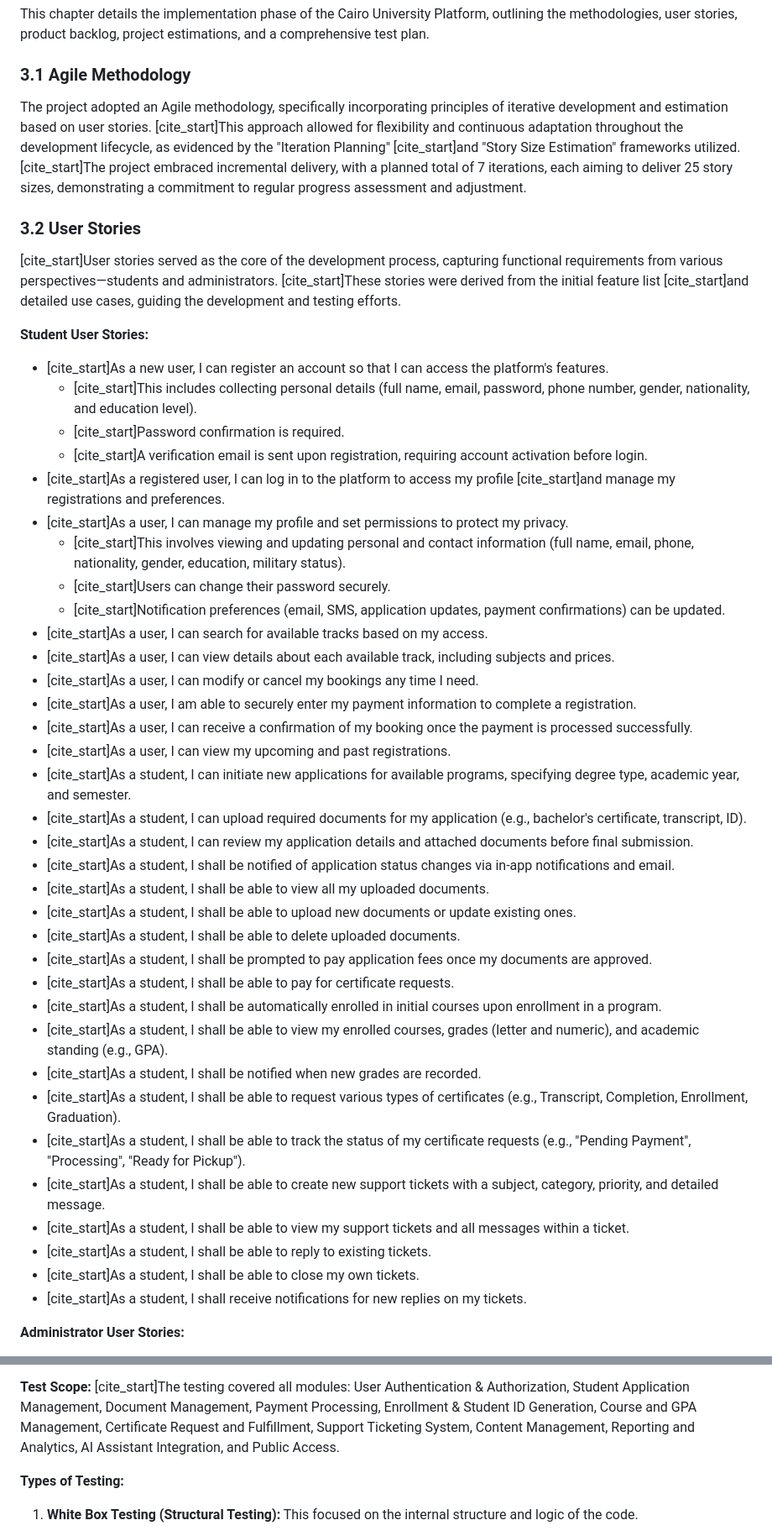
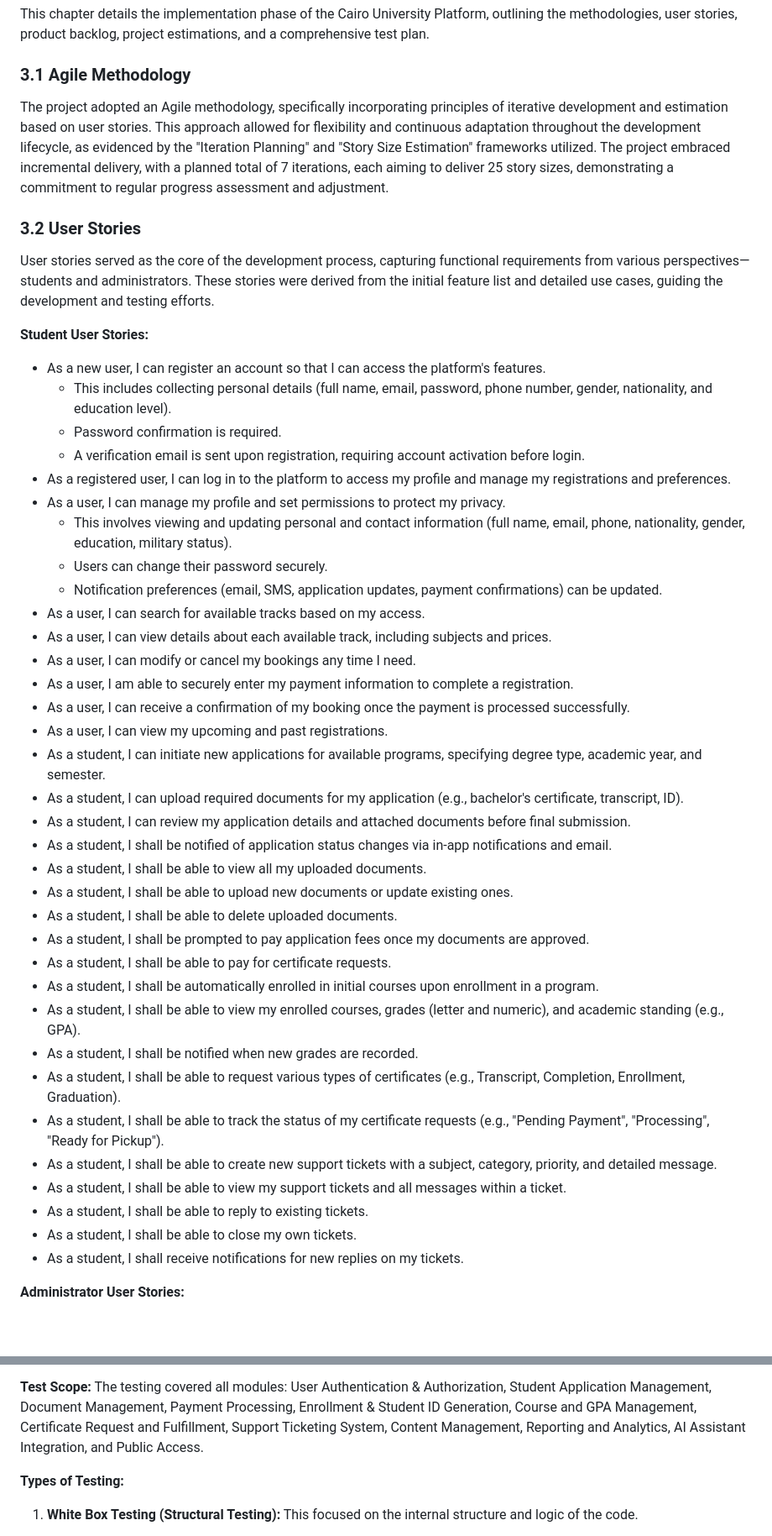
Before and after one commit to astral-fate/SE206-Project, a Markdown page: admin/readme.md, 2 parts joined by grey strips. Shown at 84% size. Rendered like a GitHub page; blank space fills up the shorter version.

```diff
--- a/admin/readme.md
+++ b/admin/readme.md
@@ -4,46 +4,46 @@ This chapter details the implementation phase of the Cairo University Platform,
 
 ### 3.1 Agile Methodology
 
-The project adopted an Agile methodology, specifically incorporating principles of iterative development and estimation based on user stories. [cite_start]This approach allowed for flexibility and continuous adaptation throughout the development lifecycle, as evidenced by the "Iteration Planning"  [cite_start]and "Story Size Estimation"  frameworks utilized. [cite_start]The project embraced incremental delivery, with a planned total of 7 iterations, each aiming to deliver 25 story sizes, demonstrating a commitment to regular progress assessment and adjustment.
+The project adopted an Agile methodology, specifically incorporating principles of iterative development and estimation based on user stories. This approach allowed for flexibility and continuous adaptation throughout the development lifecycle, as evidenced by the "Iteration Planning"  and "Story Size Estimation"  frameworks utilized. The project embraced incremental delivery, with a planned total of 7 iterations, each aiming to deliver 25 story sizes, demonstrating a commitment to regular progress assessment and adjustment.
 
 ### 3.2 User Stories
 
-[cite_start]User stories served as the core of the development process, capturing functional requirements from various perspectives—students and administrators. [cite_start]These stories were derived from the initial feature list  [cite_start]and detailed use cases, guiding the development and testing efforts.
+User stories served as the core of the development process, capturing functional requirements from various perspectives—students and administrators. These stories were derived from the initial feature list  and detailed use cases, guiding the development and testing efforts.
 
 **Student User Stories:**
-* [cite_start]As a new user, I can register an account so that I can access the platform's features.
-    * [cite_start]This includes collecting personal details (full name, email, password, phone number, gender, nationality, and education level).
-    * [cite_start]Password confirmation is required.
-    * [cite_start]A verification email is sent upon registration, requiring account activation before login.
-* [cite_start]As a registered user, I can log in to the platform to access my profile  [cite_start]and manage my registrations and preferences.
-* [cite_start]As a user, I can manage my profile and set permissions to protect my privacy.
-    * [cite_start]This involves viewing and updating personal and contact information (full name, email, phone, nationality, gender, education, military status).
-    * [cite_start]Users can change their password securely.
-    * [cite_start]Notification preferences (email, SMS, application updates, payment confirmations) can be updated.
-* [cite_start]As a user, I can search for available tracks based on my access.
-* [cite_start]As a user, I can view details about each available track, including subjects and prices.
-* [cite_start]As a user, I can modify or cancel my bookings any time I need.
-* [cite_start]As a user, I am able to securely enter my payment information to complete a registration.
-* [cite_start]As a user, I can receive a confirmation of my booking once the payment is processed successfully.
-* [cite_start]As a user, I can view my upcoming and past registrations.
-* [cite_start]As a student, I can initiate new applications for available programs, specifying degree type, academic year, and semester.
-* [cite_start]As a student, I can upload required documents for my application (e.g., bachelor's certificate, transcript, ID).
-* [cite_start]As a student, I can review my application details and attached documents before final submission.
-* [cite_start]As a student, I shall be notified of application status changes via in-app notifications and email.
-* [cite_start]As a student, I shall be able to view all my uploaded documents.
-* [cite_start]As a student, I shall be able to upload new documents or update existing ones.
-* [cite_start]As a student, I shall be able to delete uploaded documents.
-* [cite_start]As a student, I shall be prompted to pay application fees once my documents are approved.
-* [cite_start]As a student, I shall be able to pay for certificate requests.
-* [cite_start]As a student, I shall be automatically enrolled in initial courses upon enrollment in a program.
-* [cite_start]As a student, I shall be able to view my enrolled courses, grades (letter and numeric), and academic standing (e.g., GPA).
-* [cite_start]As a student, I shall be notified when new grades are recorded.
-* [cite_start]As a student, I shall be able to request various types of certificates (e.g., Transcript, Completion, Enrollment, Graduation).
-* [cite_start]As a student, I shall be able to track the status of my certificate requests (e.g., "Pending Payment", "Processing", "Ready for Pickup").
-* [cite_start]As a student, I shall be able to create new support tickets with a subject, category, priority, and detailed message.
-* [cite_start]As a student, I shall be able to view my support tickets and all messages within a ticket.
-* [cite_start]As a student, I shall be able to reply to existing tickets.
-* [cite_start]As a student, I shall be able to close my own tickets.
-* [cite_start]As a student, I shall receive notifications for new replies on my tickets.
+* As a new user, I can register an account so that I can access the platform's features.
+    * This includes collecting personal details (full name, email, password, phone number, gender, nationality, and education level).
+    * Password confirmation is required.
+    * A verification email is sent upon registration, requiring account activation before login.
+* As a registered user, I can log in to the platform to access my profile  and manage my registrations and preferences.
+* As a user, I can manage my profile and set permissions to protect my privacy.
+    * This involves viewing and updating personal and contact information (full name, email, phone, nationality, gender, education, military status).
+    * Users can change their password securely.
+    * Notification preferences (email, SMS, application updates, payment confirmations) can be updated.
+* As a user, I can search for available tracks based on my access.
+* As a user, I can view details about each available track, including subjects and prices.
+* As a user, I can modify or cancel my bookings any time I need.
+* As a user, I am able to securely enter my payment information to complete a registration.
+* As a user, I can receive a confirmation of my booking once the payment is processed successfully.
+* As a user, I can view my upcoming and past registrations.
+* As a student, I can initiate new applications for available programs, specifying degree type, academic year, and semester.
+* As a student, I can upload required documents for my application (e.g., bachelor's certificate, transcript, ID).
+* As a student, I can review my application details and attached documents before final submission.
+* As a student, I shall be notified of application status changes via in-app notifications and email.
+* As a student, I shall be able to view all my uploaded documents.
+* As a student, I shall be able to upload new documents or update existing ones.
+* As a student, I shall be able to delete uploaded documents.
+* As a student, I shall be prompted to pay application fees once my documents are approved.
+* As a student, I shall be able to pay for certificate requests.
+* As a student, I shall be automatically enrolled in initial courses upon enrollment in a program.
+* As a student, I shall be able to view my enrolled courses, grades (letter and numeric), and academic standing (e.g., GPA).
+* As a student, I shall be notified when new grades are recorded.
+* As a student, I shall be able to request various types of certificates (e.g., Transcript, Completion, Enrollment, Graduation).
+* As a student, I shall be able to track the status of my certificate requests (e.g., "Pending Payment", "Processing", "Ready for Pickup").
+* As a student, I shall be able to create new support tickets with a subject, category, priority, and detailed message.
+* As a student, I shall be able to view my support tickets and all messages within a ticket.
+* As a student, I shall be able to reply to existing tickets.
+* As a student, I shall be able to close my own tickets.
+* As a student, I shall receive notifications for new replies on my tickets.
 
 **Administrator User Stories:**
@@ -181,6 +181,6 @@ The test plan for the Cairo University Platform aimed to ensure the system's fun
 
 **Test Scope:**
-[cite_start]The testing covered all modules: User Authentication & Authorization, Student Application Management, Document Management, Payment Processing, Enrollment & Student ID Generation, Course and GPA Management, Certificate Request and Fulfillment, Support Ticketing System, Content Management, Reporting and Analytics, AI Assistant Integration, and Public Access.
+The testing covered all modules: User Authentication & Authorization, Student Application Management, Document Management, Payment Processing, Enrollment & Student ID Generation, Course and GPA Management, Certificate Request and Fulfillment, Support Ticketing System, Content Management, Reporting and Analytics, AI Assistant Integration, and Public Access.
 
 **Types of Testing:**
 
```
Also changed, not shown: other parts of admin/readme.md (+92 -92 lines).
